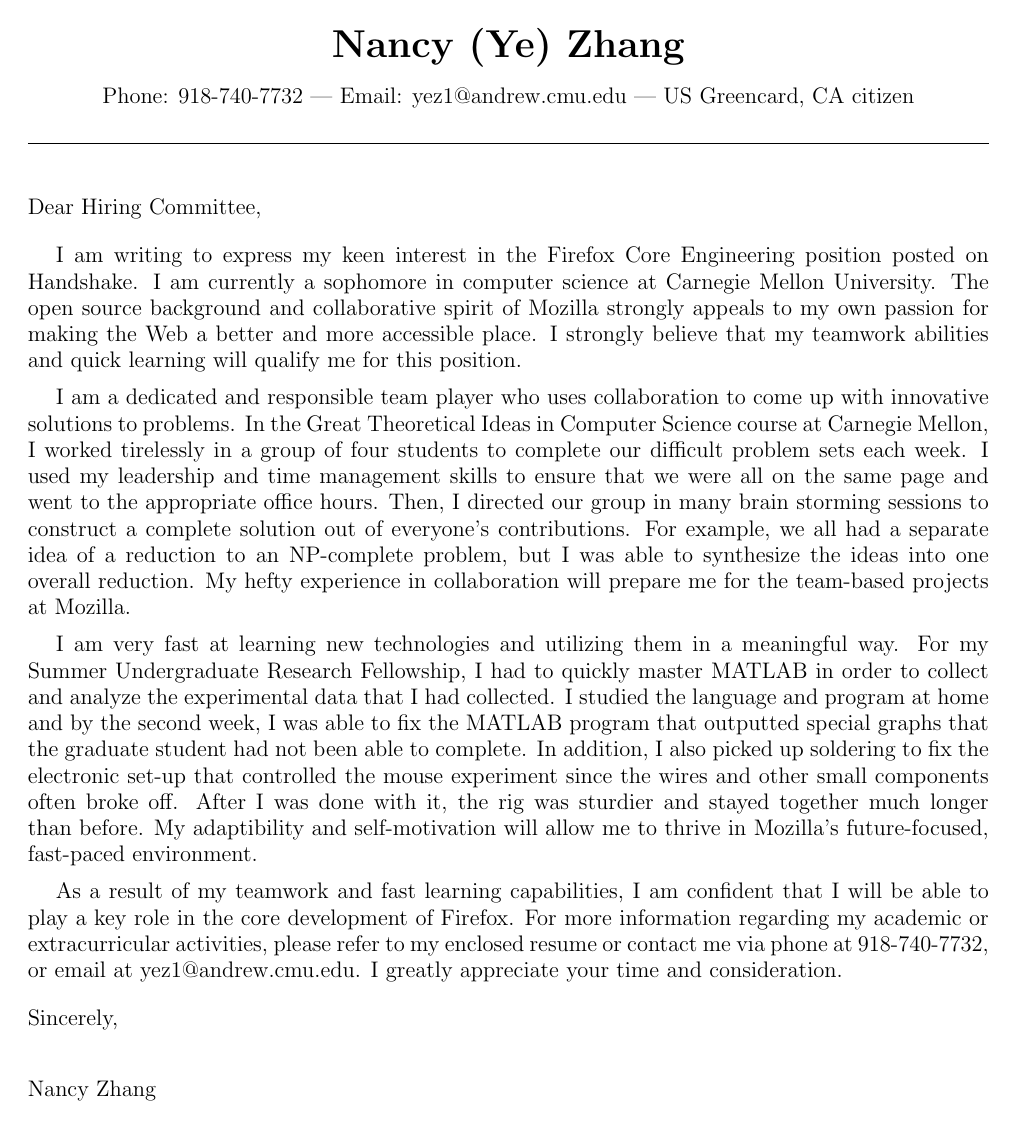
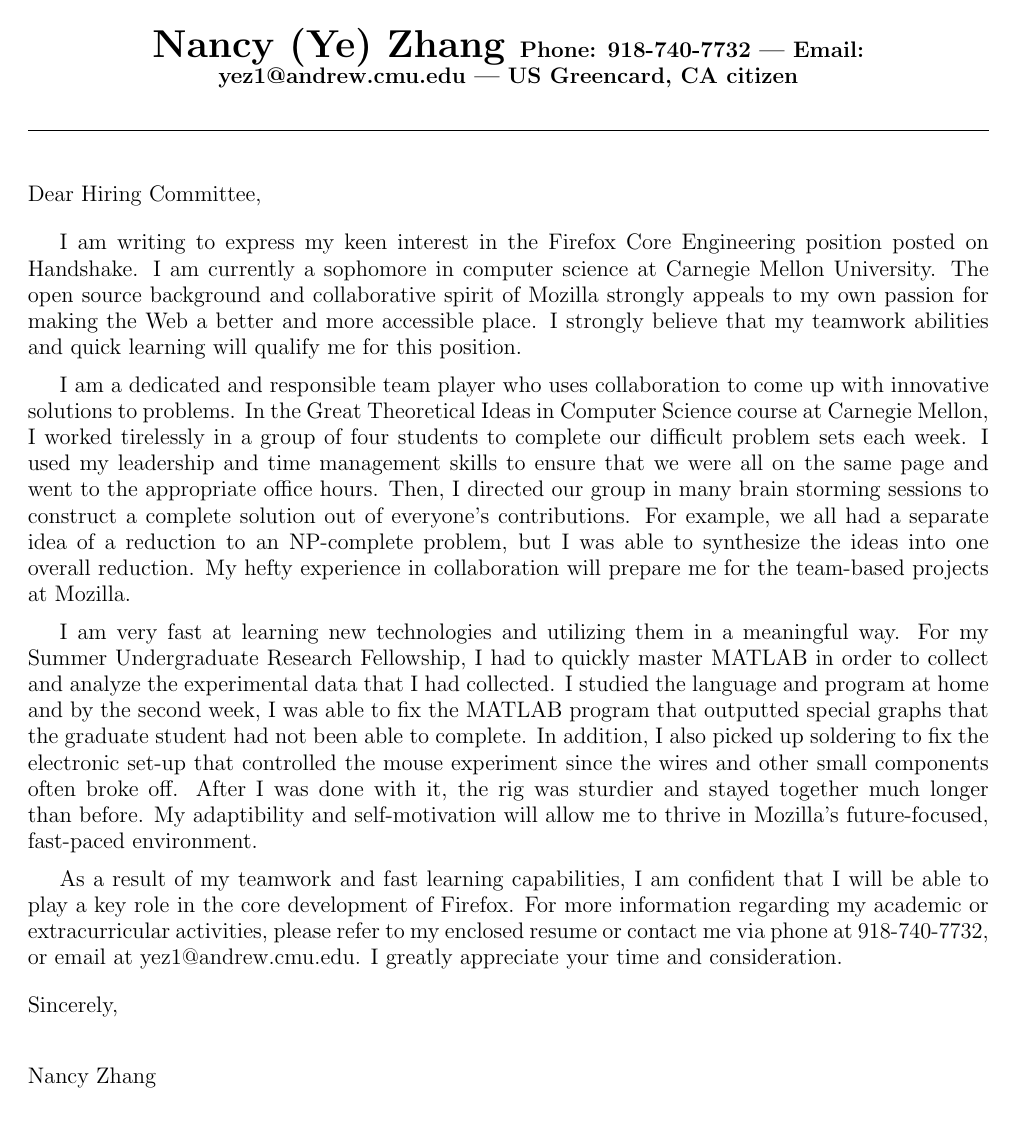
Before and after one commit to berrybus/kindofneat, a LaTeX CV (cv.tex, which reads kindofneat.cls): the whole page. Compiled offline with pdfLaTeX.

Commit message:
updated with fixed cls file

```diff
--- a/cv.tex
+++ b/cv.tex
@@ -15,16 +15,30 @@
 %
 %
 
-\documentclass{kindofneat}
 \usepackage{hyphenat}
 \usepackage{enumitem}
+\documentclass[11pt,letterpaper]{article}
 
+\usepackage{titlesec}
+\usepackage[
+    top = 0.4in,
+    bottom = 0.4in,
+    left = 0.7in,
+    right = 0.7in
+]{geometry}
+\usepackage{changepage}
+\usepackage[pdfborder={0 0 0}]{hyperref}
+\usepackage{ragged2e}
+%\RequirePackage{sourcesanspro}
+\usepackage{inconsolata}
+%\renewcommand{\familydefault}{\sfdefault}
 \begin{document}
 \pagenumbering{gobble}
-\name{Nancy (Ye) Zhang}
-\info{Phone: 918-740-7732 | Email: \href{mailto:yez1@andrew.cmu.edu}{yez1@andrew.cmu.edu}
+\begin{center}
+\huge\bfseries{Nancy (Ye) Zhang}
+\large {Phone: 918-740-7732 | Email: \href{mailto:yez1@andrew.cmu.edu}{yez1@andrew.cmu.edu}
 | US Greencard, CA citizen}
-
+\end{center}
 
 \noindent\rule{\textwidth}{1pt}
 
--- a/kindofneat.cls
+++ b/kindofneat.cls
@@ -1,14 +1,13 @@
-\NeedsTeXFormat{LaTeX2e}
-\ProvidesClass{resume}
+\ProvidesClass{kindofneat}
 
 \LoadClass{article}
 
 \RequirePackage{titlesec}
 \RequirePackage[
-    top = .4in,
-    bottom = .4in,
-    left = .7in,
-    right = .7in
+    top = 0.7in,
+    bottom = 0.7in,
+    left = 0.7in,
+    right = 0.7in
 ]{geometry}
 \RequirePackage{changepage}
 \RequirePackage[pdfborder={0 0 0}]{hyperref}
@@ -31,20 +30,19 @@
 \titleformat{\section}
 	{\Large\bfseries\raggedright}
 	{}{0pt}
-    {\vspace{0em}}[{\titlerule[0.8pt]}]
+    {}[{\titlerule[0.8pt]}]
 
 \titleformat{\subsection}
 	{\large\bfseries\raggedright}
-	{}{20pt}
-	{}
-
+	{}{0pt}
+    {}
 
 \newcommand{\subsectiond}[2]{
 	\subsection[#1]{#1 \hspace*{.5em} \textnormal{#2}}
 }
 
 \newcommand{\subsectionp}[3]{
-	\subsection[#1]{#1 \hspace*{.5em} \textnormal{#2 \hfill #3}}
+	\subsection[#1]{\raggedright #1 \hspace*{.5em} \textnormal{#2 \hfill #3}}
 	\vspace{0.2em}
 }
 
```
Also changed, not shown: resume.tex (+24 -19 lines), resume.pdf, 8 other files.
